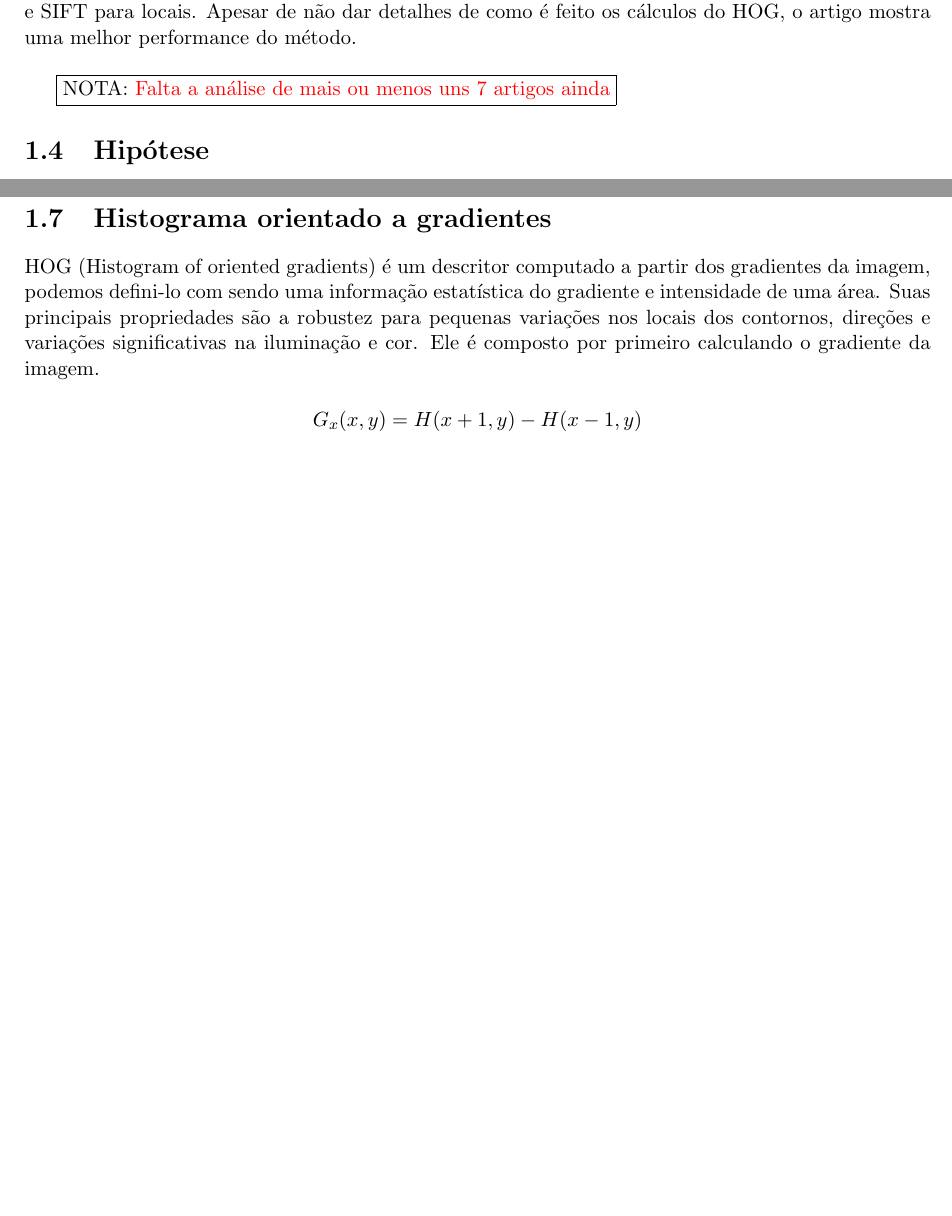
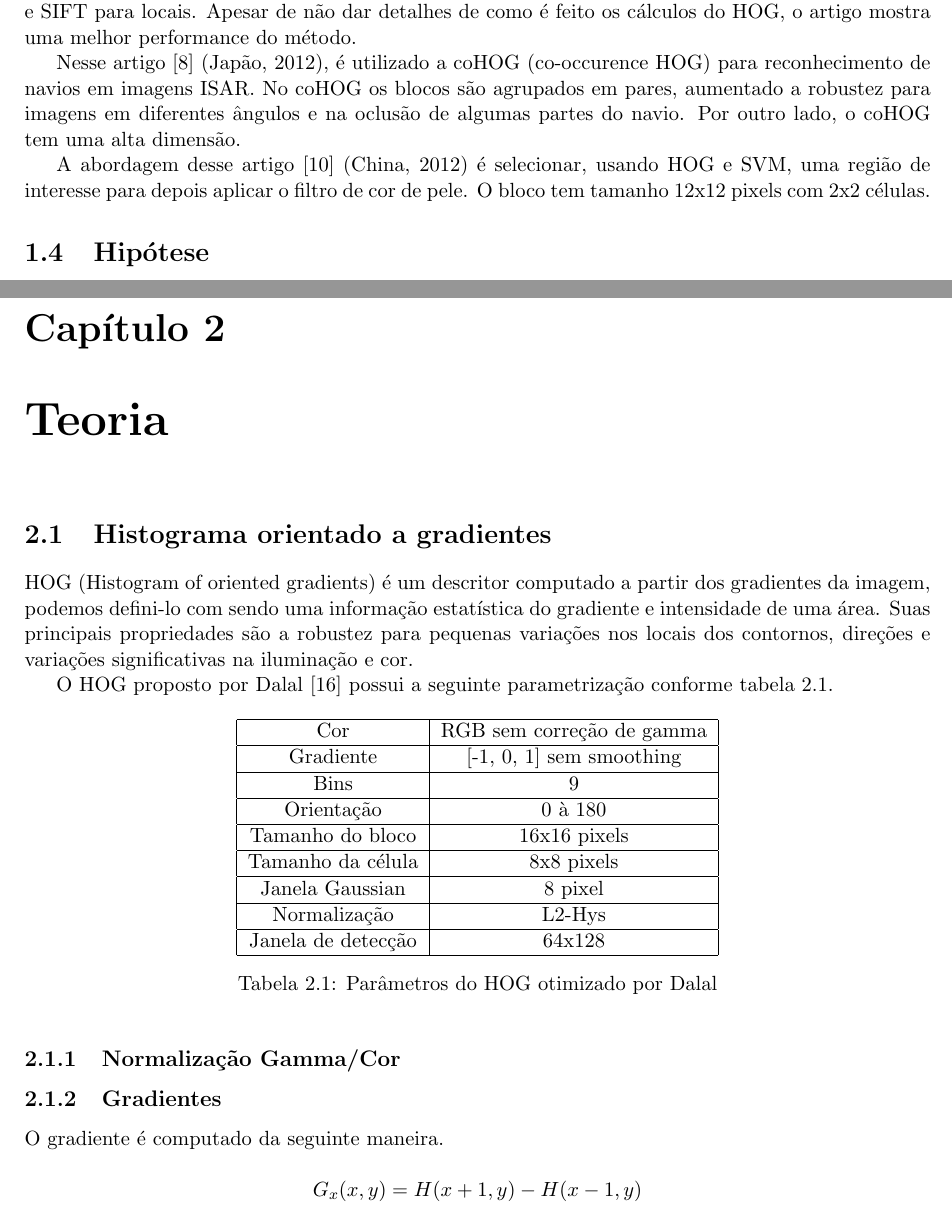
Before and after one commit to gmnvh/gra, a LaTeX book (latex/main.tex, which reads latex/chapter.introducao.tex): two parts of pages 7 and 8 of 11 before the commit and two parts of pages 7 and 9 of 12 after it, joined at a grey line, cut so that both start at the same text, the shorter picture padded with empty space. Compiled offline with pdfLaTeX.

Commit message:
Added more references

```diff
--- a/latex/chapter.introducao.tex
+++ b/latex/chapter.introducao.tex
@@ -66,17 +66,11 @@ Em \cite{ref6} (China, 2010) o HOG é utilizado para detectar ciclistas. No mét
 
 % % % % % % % % % % % % % % % % % % % % % % % % % % % % % % % %
 % Hand-gesture recognition: comparative study of global, semi-local and local approaches
-% 2011 / França
-% A base de dados não é pública.
-% [6] Descrição do SIFT.
 Um estudo comparando descritores locais, semi locais e globais é feito em \cite{ref7} (França, 2011). O objetivo do trabalho é estudar qual seria o método mais adequado para descrever poses de mão em uma sala de cirurgia para que o médico possa enviar comandos para os aparelhos sem precisa encostar neles. Para descritores globais foi usado os momentos de Zernike (invariante em rotação, translação e escala) combinados com um classificador linear SVM. O HOG é usado como um descritor semi local e SIFT para locais. Apesar de não dar detalhes de como é feito os cálculos do HOG, o artigo mostra uma melhor performance do método.
 
-\todo {Falta a análise de mais ou menos uns 7 artigos ainda}
-
+% % % % % % % % % % % % % % % % % % % % % % % % % % % % % % % %
 % Automatic Ship Recognition Robust Against Aspect Angle Changes and Occlusions
-% 2012 / Japão - Laboratório da Toshiba
-% [6¨] Referência sobre coHOG
-%Nesse artigo, é utilizado a coHOG (co-occurence HOG) para reconhecimento de navios em imagens ISAR. No coHOG os blocos são agrupados em pares, aumentado a robustes para imagens em diferentes %ângulos e na oclusão de algumas partes do navio. Por outro lado, o coHOG tem uma alta dimensão.
+Nesse artigo \cite{ref8} (Japão, 2012), é utilizado a coHOG (co-occurence HOG) para reconhecimento de navios em imagens ISAR. No coHOG os blocos são agrupados em pares, aumentado a robustez para imagens em diferentes ângulos e na oclusão de algumas partes do navio. Por outro lado, o coHOG tem uma alta dimensão.
 
 % An Extended HOG Model: SCHOG for Human Hand Detection
 % 2012 / China
@@ -86,11 +80,7 @@ Um estudo comparando descritores locais, semi locais e globais é feito em \cite
 %Nesse artigo o HOG é modificado para funcionar nas cores de pele. Usou apenas o gesto de palma aberta.
 
 % A ROBUST METHOD OF FINGERTIP DETECTION IN COMPLEX BACKGROUND
-% 2012 / China - Nokia
-% [12] Verificar metodo de Viola & Jones
-% [14] Referência para HOG
-%A abordagem desse artigo é selecionar usando HOG e SVM uma região de interesse para depois aplicar o filtro de cor de pele. O bloco tem tamanho 12x12 pixels com 2x2 células.
-%However, discriminative HOG is usually computational because of its high dimension and histogram normalization.
+A abordagem desse artigo \cite{ref10} (China, 2012) é selecionar, usando HOG e SVM, uma região de interesse para depois aplicar o filtro de cor de pele. O bloco tem tamanho 12x12 pixels com 2x2 células.
 
 % Deformable HOG-based Shape Descriptor
 % 2013 - Espanha
@@ -121,10 +111,37 @@ Os classificadores mais utilizados na literatura existente serão avaliados, par
 
 \todo{Elaborar no final}
 
+\chapter{Teoria}
+
 \section{Histograma orientado a gradientes}
 
 HOG (Histogram of oriented gradients) é um descritor computado a partir dos gradientes da imagem, podemos defini-lo com sendo uma informação estatística do gradiente e intensidade de uma área. Suas principais propriedades são a robustez para pequenas variações nos locais dos contornos, direções e variações significativas na iluminação e cor.
-Ele é composto por primeiro calculando o gradiente da imagem.
+
+O HOG proposto por Dalal \cite{dalal} possui a seguinte parametrização conforme tabela \ref{table:dlal_hog}.
+
+\begin{table}[h]
+\centering
+\begin{tabular}{|c|c|}
+\hline Cor & RGB sem correção de gamma \\
+\hline Gradiente & [-1, 0, 1] sem smoothing \\
+\hline Bins & 9 \\
+\hline Orientação & 0 à 180 \\
+\hline Tamanho do bloco & 16x16 pixels \\
+\hline Tamanho da célula & 8x8 pixels \\
+\hline Janela Gaussian & 8 pixel \\
+\hline Normalização & L2-Hys \\
+\hline Janela de detecção & 64x128 \\
+\hline
+\end{tabular}
+\caption{Parâmetros do HOG otimizado por Dalal}
+\label{table:dlal_hog}
+\end{table}
+
+\subsection{Normalização Gamma/Cor}
+
+\subsection{Gradientes}
+
+O gradiente é computado da seguinte maneira.
 
 \[G_{x}(x,y) = H(x+1, y) - H(x-1, y)\]
 \[G_{y}(x,y) = H(x, y+1) - H(x, y-1)\]
```
Also changed, not shown: latex/chapter.introducao.tex (8 more changed lines).
